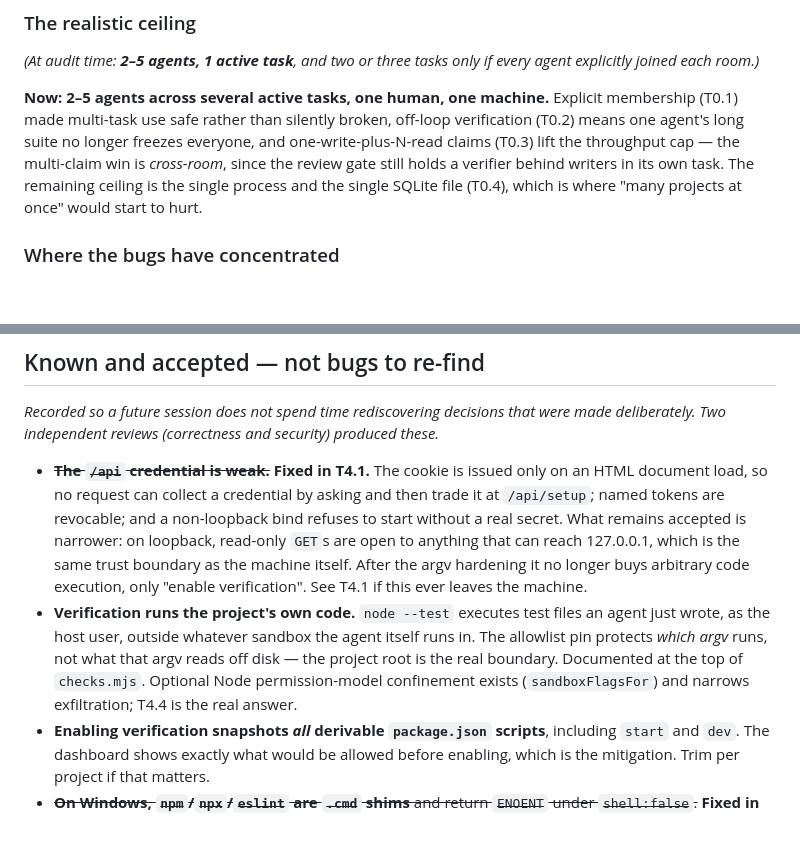
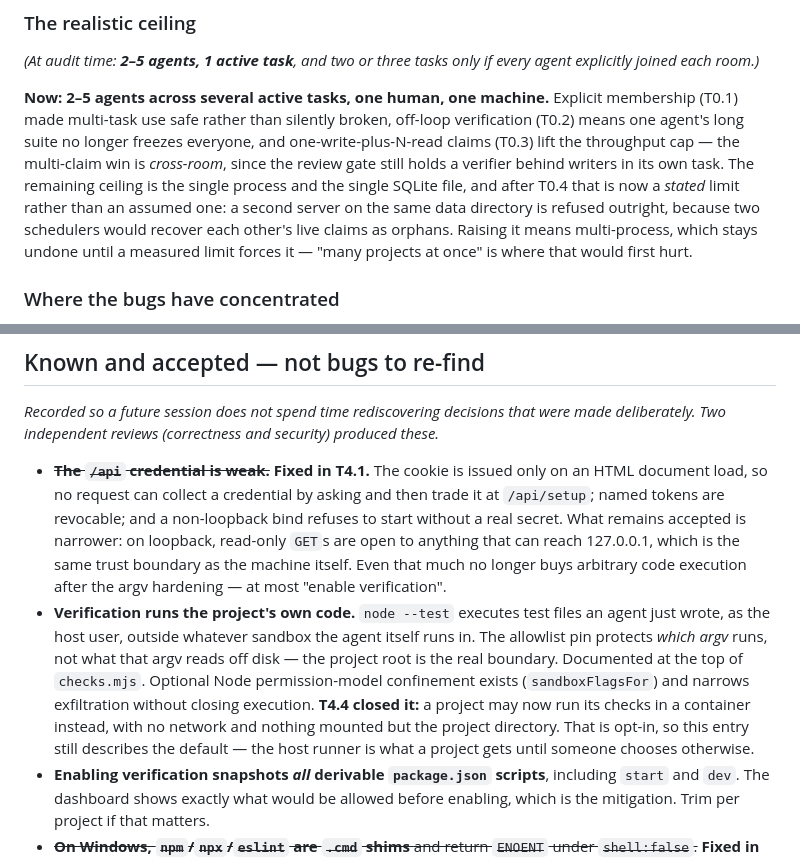
Before and after one commit to AlokaWarnakula/DevTeam, a Markdown page: ROADMAP.md, 2 parts joined by grey strips. Drawn GitHub-style; blank space fills up the shorter version.

Commit message:
docs: correct three statements the last two tiers made untrue
- The README still said 'one claim per agent'. T0.3 changed that rule to one
  *write* claim plus a bounded number of read-only ones, which is the whole
  reason review-heavy work stopped serialising.
- The ceiling paragraph read as though T0.4 were open. The single process is
  still the ceiling, but it is now a refused-outright limit rather than an
  assumed one, and raising it means multi-process — deliberately undone.
- The known-and-accepted entry on verification pointed at T4.4 as future work.
  It exists now; what the entry still correctly describes is the *default*,
  since the container runner is opt-in.

A doc that describes an older version of the system is worse than no doc: it is
believed.

Co-Authored-By: Claude Opus 5 <noreply@anthropic.com>

```diff
--- a/ROADMAP.md
+++ b/ROADMAP.md
@@ -161,8 +161,11 @@ joined each room.)*
 made multi-task use safe rather than silently broken, off-loop verification (T0.2) means one agent's
 long suite no longer freezes everyone, and one-write-plus-N-read claims (T0.3) lift the throughput
 cap — the multi-claim win is *cross-room*, since the review gate still holds a verifier behind
-writers in its own task. The remaining ceiling is the single process and the single SQLite file
-(T0.4), which is where "many projects at once" would start to hurt.
+writers in its own task. The remaining ceiling is the single process and the single SQLite
+file, and after T0.4 that is now a *stated* limit rather than an assumed one: a second server on the
+same data directory is refused outright, because two schedulers would recover each other's live
+claims as orphans. Raising it means multi-process, which stays undone until a measured limit forces
+it — "many projects at once" is where that would first hurt.
 
 ### Where the bugs have concentrated
 
@@ -1068,13 +1071,16 @@ deliberately. Two independent reviews (correctness and security) produced these.
   document load, so no request can collect a credential by asking and then trade it at
   `/api/setup`; named tokens are revocable; and a non-loopback bind refuses to start without a real
   secret. What remains accepted is narrower: on loopback, read-only `GET`s are open to anything that
-  can reach 127.0.0.1, which is the same trust boundary as the machine itself. After the argv hardening it no longer buys arbitrary code execution, only
-  "enable verification". See T4.1 if this ever leaves the machine.
+  can reach 127.0.0.1, which is the same trust boundary as the machine itself. Even that much no
+  longer buys arbitrary code execution after the argv hardening — at most "enable verification".
 - **Verification runs the project's own code.** `node --test` executes test files an agent just
   wrote, as the host user, outside whatever sandbox the agent itself runs in. The allowlist pin
   protects *which argv* runs, not what that argv reads off disk — the project root is the real
   boundary. Documented at the top of `checks.mjs`. Optional Node permission-model confinement exists
-  (`sandboxFlagsFor`) and narrows exfiltration; T4.4 is the real answer.
+  (`sandboxFlagsFor`) and narrows exfiltration without closing execution. **T4.4 closed it:** a
+  project may now run its checks in a container instead, with no network and nothing mounted but the
+  project directory. That is opt-in, so this entry still describes the default — the host runner is
+  what a project gets until someone chooses otherwise.
 - **Enabling verification snapshots *all* derivable `package.json` scripts**, including `start` and
   `dev`. The dashboard shows exactly what would be allowed before enabling, which is the mitigation.
   Trim per project if that matters.
```
Also changed, not shown: README.md (+1 -1 lines).
